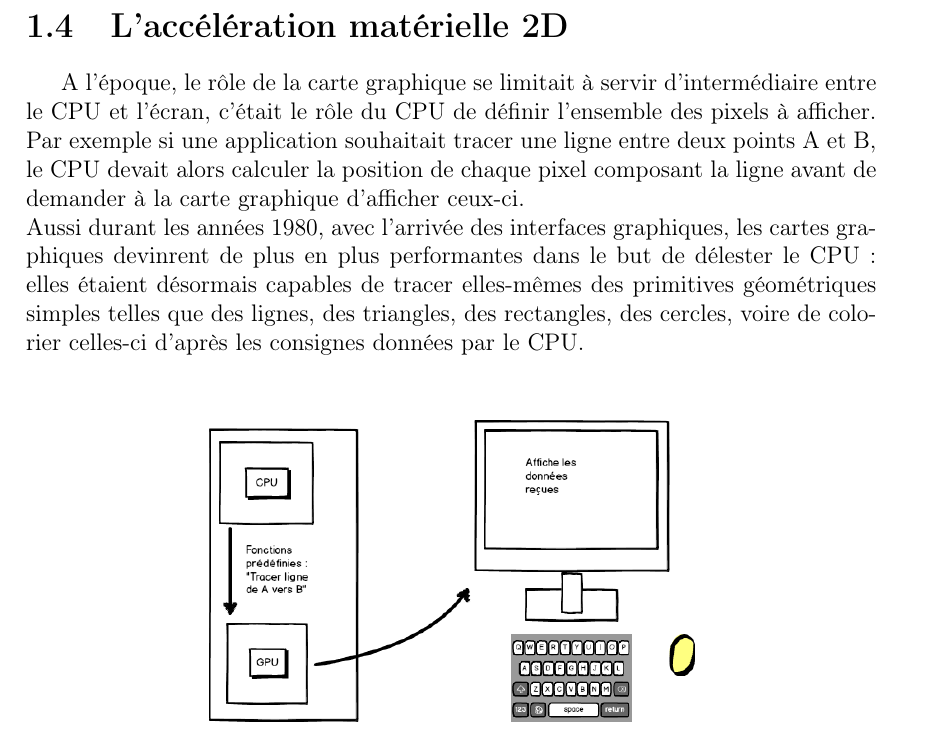
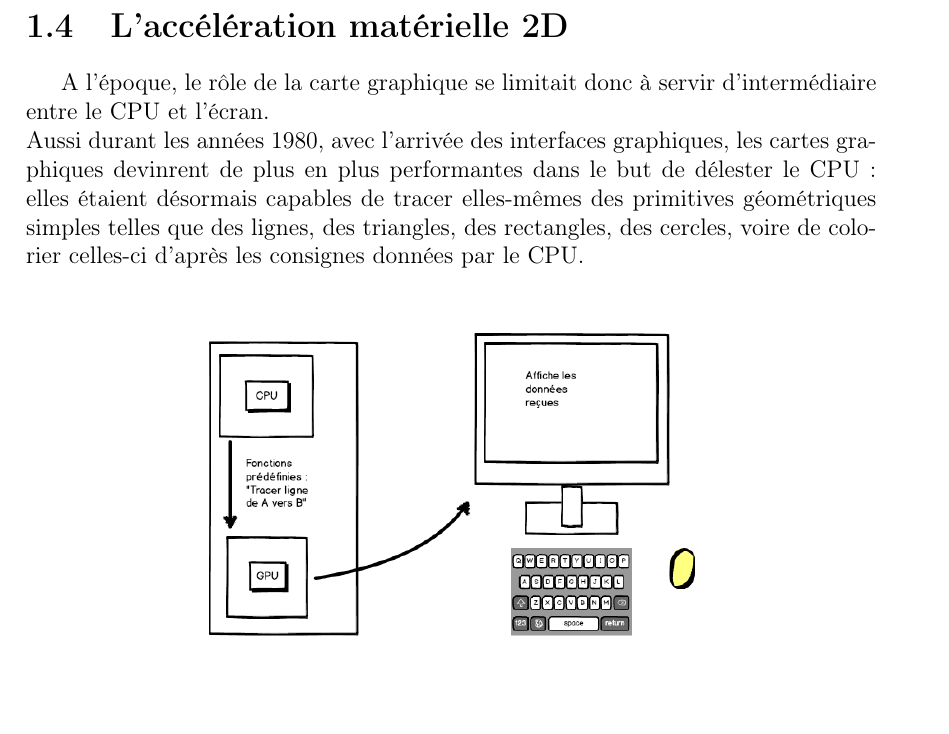
Before and after one commit to SoyouzTeam/Etat_De_L_Art, a LaTeX document (Tex/etat_de_l_art.tex, which reads Tex/gpu_et_cpu/histoire.tex): part of page 8 of 47, cut so that both start at the same text, the shorter picture padded with empty space. Compiled offline with pdfLaTeX.

Commit message:
Répétion dépéti

```diff
--- a/Tex/gpu_et_cpu/histoire.tex
+++ b/Tex/gpu_et_cpu/histoire.tex
@@ -33,7 +33,8 @@ Ces calculs sont lourds pour le CPU, qui n'est alors composé que d'un coeur, ce
 
 \section{L'accélération matérielle 2D}
 
-A l'époque, le rôle de la carte graphique se limitait à servir d'intermédiaire entre le CPU et l'écran, c'était le rôle du CPU de définir l'ensemble des pixels à afficher. Par exemple si une application souhaitait tracer une ligne entre deux points A et B, le CPU devait alors calculer la position de chaque pixel composant la ligne avant de demander à la carte graphique d'afficher ceux-ci.\\
+A l'époque, le rôle de la carte graphique se limitait donc à servir d'intermédiaire entre le CPU et l'écran.
+\\
 Aussi durant les années 1980, avec l'arrivée des interfaces graphiques, les cartes graphiques devinrent de plus en plus performantes dans le but de délester le CPU : elles étaient désormais capables de tracer elles-mêmes des primitives géométriques simples telles que des lignes, des triangles, des rectangles, des cercles, voire de colorier celles-ci d'après les consignes données par le CPU.\\
 
 \begin{center}
```
